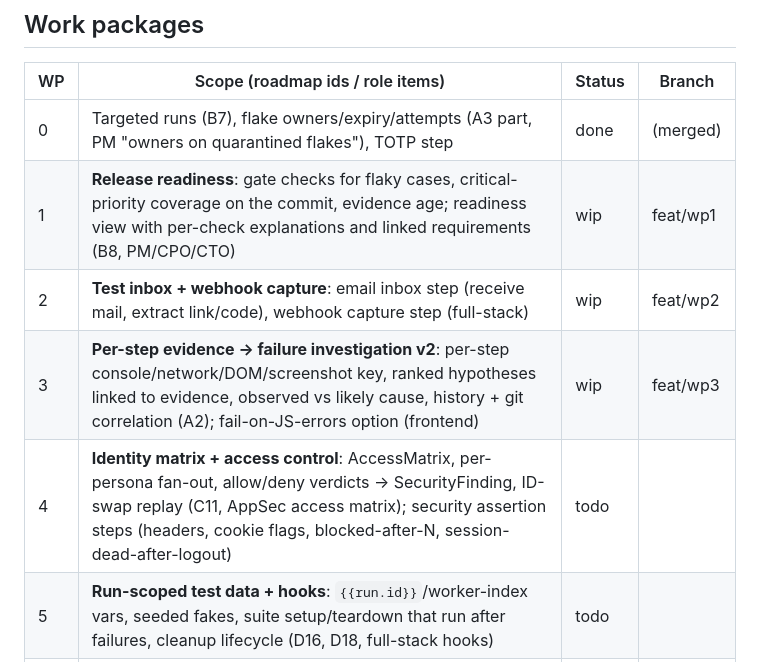
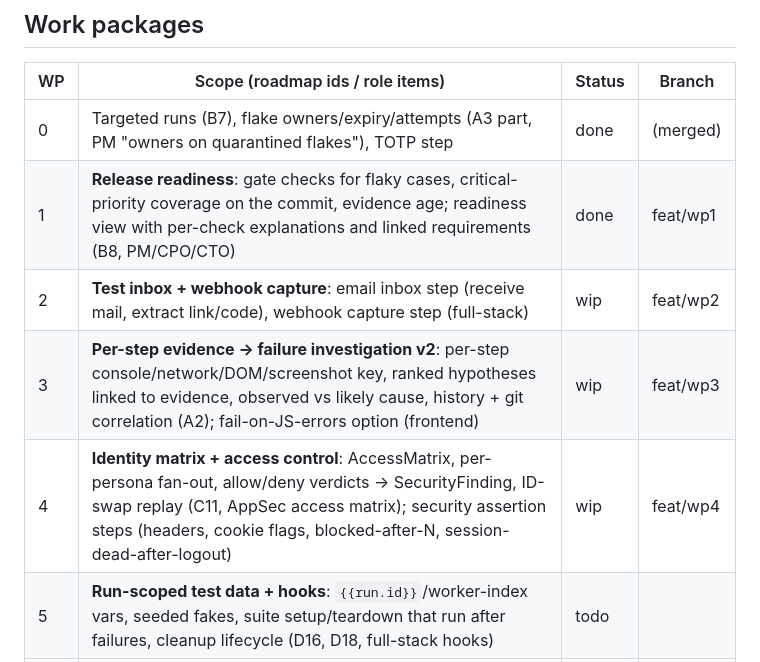
Before and after one commit to raja-9679/TraceIQ, a Markdown page: info/ROADMAP_EXECUTION_2026-10.md, the part around the change. Rendered like a GitHub page.

Commit message:
docs(tracker): WP1 done, WP4 started [skip ci]

```diff
--- a/info/ROADMAP_EXECUTION_2026-10.md
+++ b/info/ROADMAP_EXECUTION_2026-10.md
@@ -36,10 +36,10 @@ with mocks/fakes; they are marked **mock-verified**.
 | WP | Scope (roadmap ids / role items) | Status | Branch |
 |---|---|---|---|
 | 0 | Targeted runs (B7), flake owners/expiry/attempts (A3 part, PM "owners on quarantined flakes"), TOTP step | done | (merged) |
-| 1 | **Release readiness**: gate checks for flaky cases, critical-priority coverage on the commit, evidence age; readiness view with per-check explanations and linked requirements (B8, PM/CPO/CTO) | wip | feat/wp1 |
+| 1 | **Release readiness**: gate checks for flaky cases, critical-priority coverage on the commit, evidence age; readiness view with per-check explanations and linked requirements (B8, PM/CPO/CTO) | done | feat/wp1 |
 | 2 | **Test inbox + webhook capture**: email inbox step (receive mail, extract link/code), webhook capture step (full-stack) | wip | feat/wp2 |
 | 3 | **Per-step evidence → failure investigation v2**: per-step console/network/DOM/screenshot key, ranked hypotheses linked to evidence, observed vs likely cause, history + git correlation (A2); fail-on-JS-errors option (frontend) | wip | feat/wp3 |
-| 4 | **Identity matrix + access control**: AccessMatrix, per-persona fan-out, allow/deny verdicts → SecurityFinding, ID-swap replay (C11, AppSec access matrix); security assertion steps (headers, cookie flags, blocked-after-N, session-dead-after-logout) | todo | |
+| 4 | **Identity matrix + access control**: AccessMatrix, per-persona fan-out, allow/deny verdicts → SecurityFinding, ID-swap replay (C11, AppSec access matrix); security assertion steps (headers, cookie flags, blocked-after-N, session-dead-after-logout) | wip | feat/wp4 |
 | 5 | **Run-scoped test data + hooks**: `{{run.id}}`/worker-index vars, seeded fakes, suite setup/teardown that run after failures, cleanup lifecycle (D16, D18, full-stack hooks) | todo | |
 | 6 | **Inbound integrations**: Jira/Linear ticket + acceptance-criteria import → case proposals with source links (A1, PM); incident webhook → regression proposal, recurrence, escaped-defect tracking (A6, CPO) | wip | feat/wp6 |
 | 7 | **Security operations**: audit/security-event streaming to syslog/Splunk HEC/Elastic, security event alerts, quarterly access-review report, SARIF export, findings workflow (owner/deadline/accept-risk/reopen), retest-on-fix, leak detection findings (C12) | wip | feat/wp7 |
```
